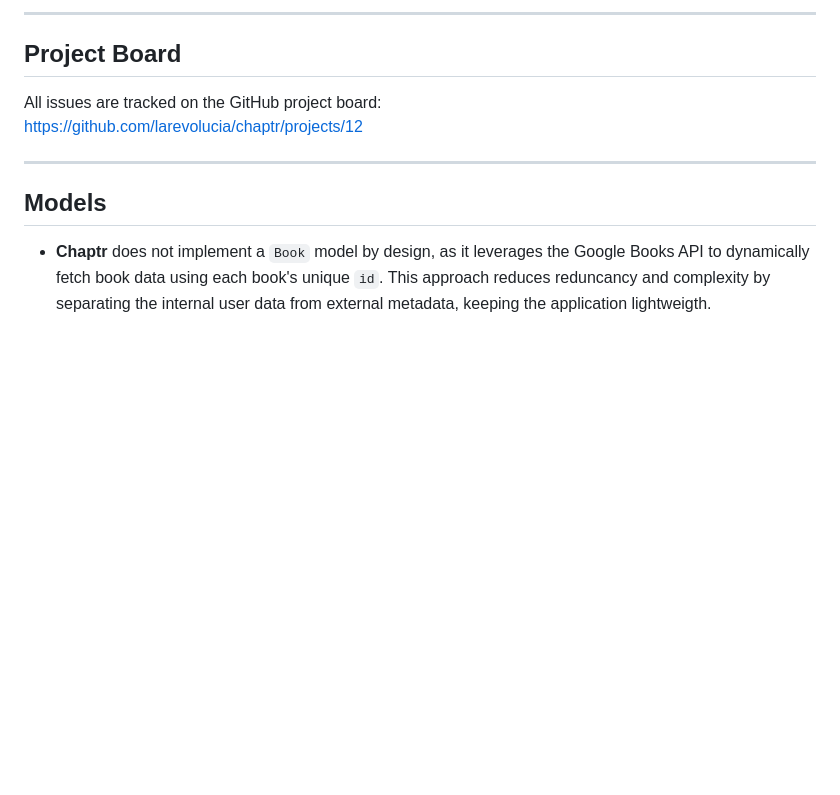
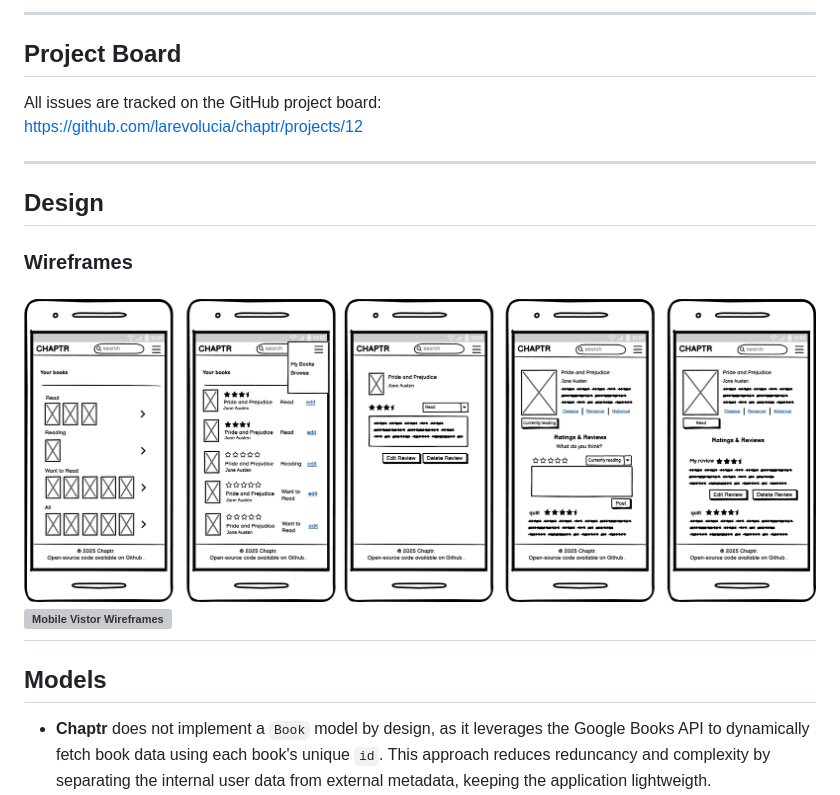
Before and after one commit to larevolucia/chaptr, a Markdown page: README.md, the part around the change. Drawn GitHub-style; pictures changed too: documentation/Mobile_Logged-In.png (added); blank space fills up the shorter version; grey boxes are pictures that could not be loaded.

Commit message:
Add wireframes to documentation

```diff
--- a/README.md
+++ b/README.md
@@ -144,6 +144,13 @@ All issues are tracked on the GitHub project board:
 https://github.com/larevolucia/chaptr/projects/12
 
 ---
+## Design
+
+### Wireframes
+
+![Mobile Logged-In Wireframes](documentation/Mobile_Logged-In.png)
+![Mobile Vistor Wireframes](documentation\Mobile_Visitor.png)
+---
 ## Models
 
 - **Chaptr** does not implement a `Book` model by design, as it leverages the Google Books API to dynamically fetch book data using each book's unique `id`. This approach reduces reduncancy and complexity by separating the internal user data from external metadata, keeping the application lightweigth.
```
Also changed, not shown: documentation/Mobile_Visitor.png (added), 1 other file.
